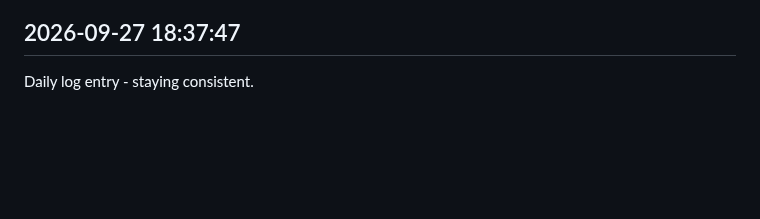
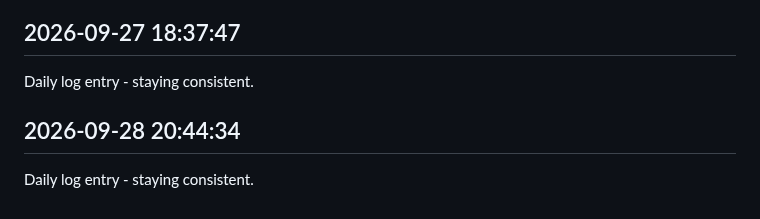
Before and after one commit to Rishi-212005/Library-Seat-Management-System, a Markdown page: journal.md, the part around the change. GitHub-like rendering; blank space fills up the shorter version.

Commit message:
daily update 2026-09-28

```diff
--- a/journal.md
+++ b/journal.md
@@ -268,3 +268,6 @@ Daily log entry - staying consistent.
 
 ## 2026-09-27 18:37:47
 Daily log entry - staying consistent.
+
+## 2026-09-28 20:44:34
+Daily log entry - staying consistent.
```
